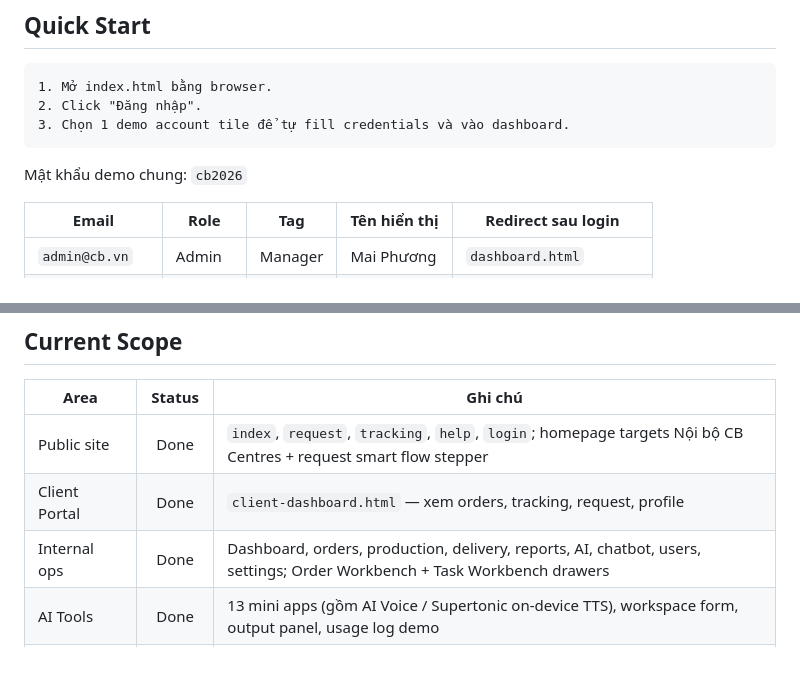
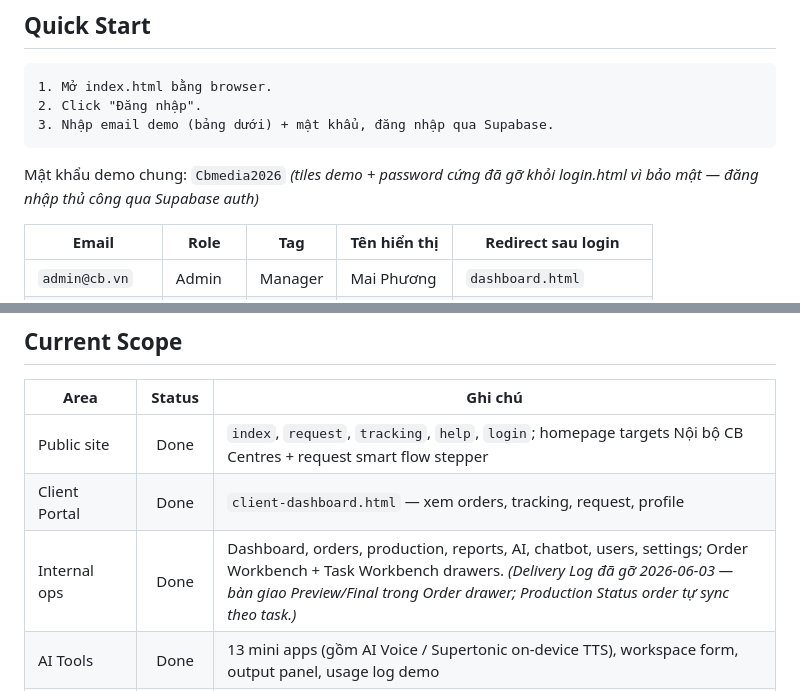
Before and after one commit to jettdsgn95/HiasMaster, a Markdown page: Portal_Hub/CB_Creative_Flow/README.md, 2 parts joined by grey strips. Drawn GitHub-style; blank space fills up the shorter version.

````diff
--- a/Portal_Hub/CB_Creative_Flow/README.md
+++ b/Portal_Hub/CB_Creative_Flow/README.md
@@ -11,10 +11,10 @@ Project hiện là static multi-page site, không framework, không build step.
 ```text
 1. Mở index.html bằng browser.
 2. Click "Đăng nhập".
-3. Chọn 1 demo account tile để tự fill credentials và vào dashboard.
+3. Nhập email demo (bảng dưới) + mật khẩu, đăng nhập qua Supabase.
 ```
 
-Mật khẩu demo chung: `cb2026`
+Mật khẩu demo chung: `Cbmedia2026` _(tiles demo + password cứng đã gỡ khỏi login.html vì bảo mật — đăng nhập thủ công qua Supabase auth)_
 
 | Email | Role | Tag | Tên hiển thị | Redirect sau login |
 |---|---|---|---|---|
@@ -34,7 +34,7 @@ Email hợp lệ khác sẽ được gán quyền Admin để demo nhanh toàn s
 |---|:---:|---|
 | Public site | Done | `index`, `request`, `tracking`, `help`, `login`; homepage targets Nội bộ CB Centres + request smart flow stepper |
 | Client Portal | Done | `client-dashboard.html` — xem orders, tracking, request, profile |
-| Internal ops | Done | Dashboard, orders, production, delivery, reports, AI, chatbot, users, settings; Order Workbench + Task Workbench drawers |
+| Internal ops | Done | Dashboard, orders, production, reports, AI, chatbot, users, settings; Order Workbench + Task Workbench drawers. _(Delivery Log đã gỡ 2026-06-03 — bàn giao Preview/Final trong Order drawer; Production Status order tự sync theo task.)_ |
 | AI Tools | Done | 13 mini apps (gồm AI Voice / Supertonic on-device TTS), workspace form, output panel, usage log demo |
 | Dashboards | Wired LIVE | **Master Dashboard** (Module 5 — 4 sections separated: Client Orders Overview 8 metrics / Internal Tasks Overview 8 metrics / Alerts 5 categories / Team Workload 6-PIC bar) · **Orders Dashboard** (13 KPI Client Order lifecycle: Intake / Production Flow / Feedback & Completion + 6 breakdowns) · **Task Dashboard** (17 KPI Internal workload: Volume / Workload / Deadline / Status / Performance + 6-PIC bar chart). Master Dashboard refresh button fetches Supabase again, polls every 60s, and listens to orders/tasks realtime when publication is enabled. Drilldown click-through tới database-orders.html / production-board.html với filter chính xác |
 | Chatbot | Done | Dedicated page + floating widget trên internal/public pages khi đã login |
````
Also changed, not shown: Portal_Hub/CB_Creative_Flow/STATUS.md (+1 -1 lines), Portal_Hub/CB_Creative_Flow/_hot.md (+5 -5 lines).
